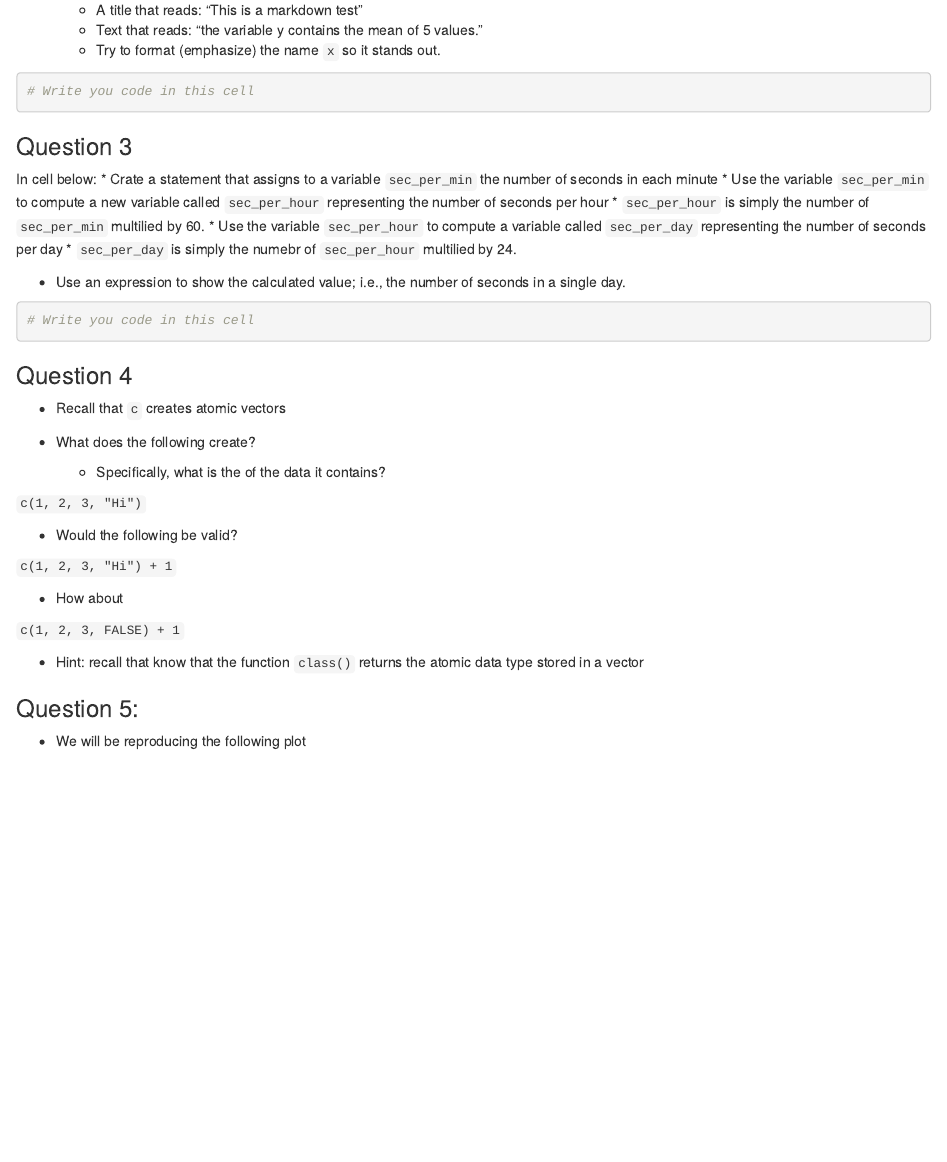
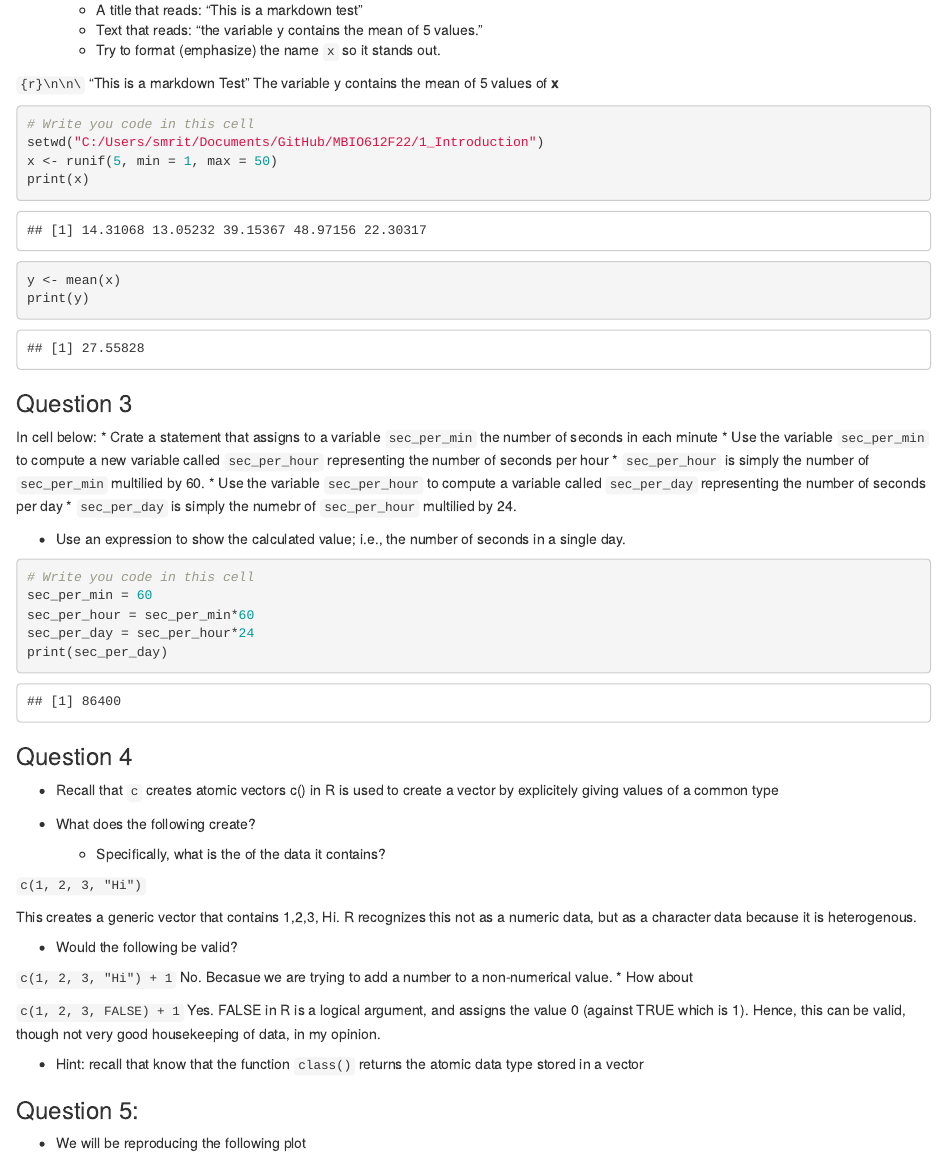
Before and after one commit to smrityr/MBIO612F22, an R Markdown document (1_Introduction/Practical_1.Rmd): the page in a window 1100 px wide, from 590 px down. Rendered offline with R 4.5, knitr and Pandoc, with nearby package versions; code that draws random numbers runs with fixed seeds of ours.

Commit message:
Experience_1_

````diff
--- a/1_Introduction/Week_1_pracitcal.Rmd
+++ b/1_Introduction/Practical_1.Rmd
@@ -0,0 +1,4 @@
+---
+output: html_document
+editor_options:
+  chunk_output_type: console
@@ -34,10 +39,21 @@ R users can, if they wish, include the URL where their image can be found.
   * Text that reads: "the variable y contains the mean of 5 values."
   * Try to format (emphasize) the name `x` so it stands out.
 
+```{r}\n\n\```
+"This is a markdown Test"
+The variable y contains the mean of 5 values of **x**
+
 
 ```{r}
 # Write you code in this cell
+setwd("C:/Users/smrit/Documents/GitHub/MBIO612F22/1_Introduction")
+x <- runif(5, min = 1, max = 50)
+print(x)
+y <- mean(x)
+print(y)
 ```
+
+
 
 ### Question 3
 
@@ -52,24 +68,35 @@ In cell below:
 
 ```{r}
 # Write you code in this cell
+sec_per_min = 60
+sec_per_hour = sec_per_min*60
+sec_per_day = sec_per_hour*24
+print(sec_per_day)
+
 ```
 
 ### Question 4
 
 * Recall that `c` creates atomic vectors
+c() in R is used to create a vector by explicitely giving values of a common type
+
 
 * What does the following create?
   * Specifically, what is the of the data it contains?
 
 `c(1, 2, 3, "Hi")`
 
+This creates a generic vector that contains 1,2,3, Hi. R recognizes this not as a numeric data, but as a character data because it is heterogenous.
+
+
 * Would the following be valid?
 
 `c(1, 2, 3, "Hi") + 1 `
-
+No. Becasue we are trying to add a number to a non-numerical value.
 * How about
 
 `c(1, 2, 3, FALSE) + 1 `
+Yes. FALSE in R is a logical argument, and assigns the value 0 (against TRUE which is 1). Hence, this can be valid, though not very good housekeeping of data, in my opinion.
 
 * Hint: recall that know that the function `class()` returns the atomic data type stored in a vector
 
````
Also changed, not shown: 1_Introduction/Practical_1.Rmd (14 more changed lines).
